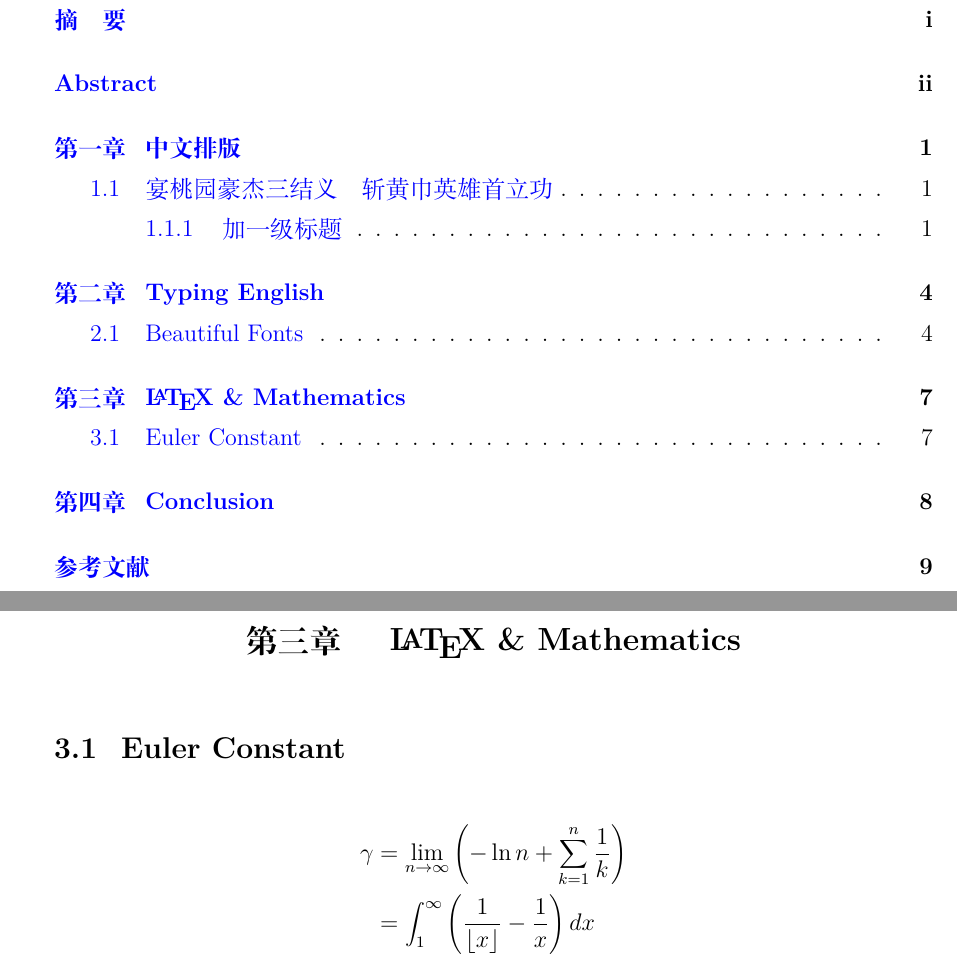
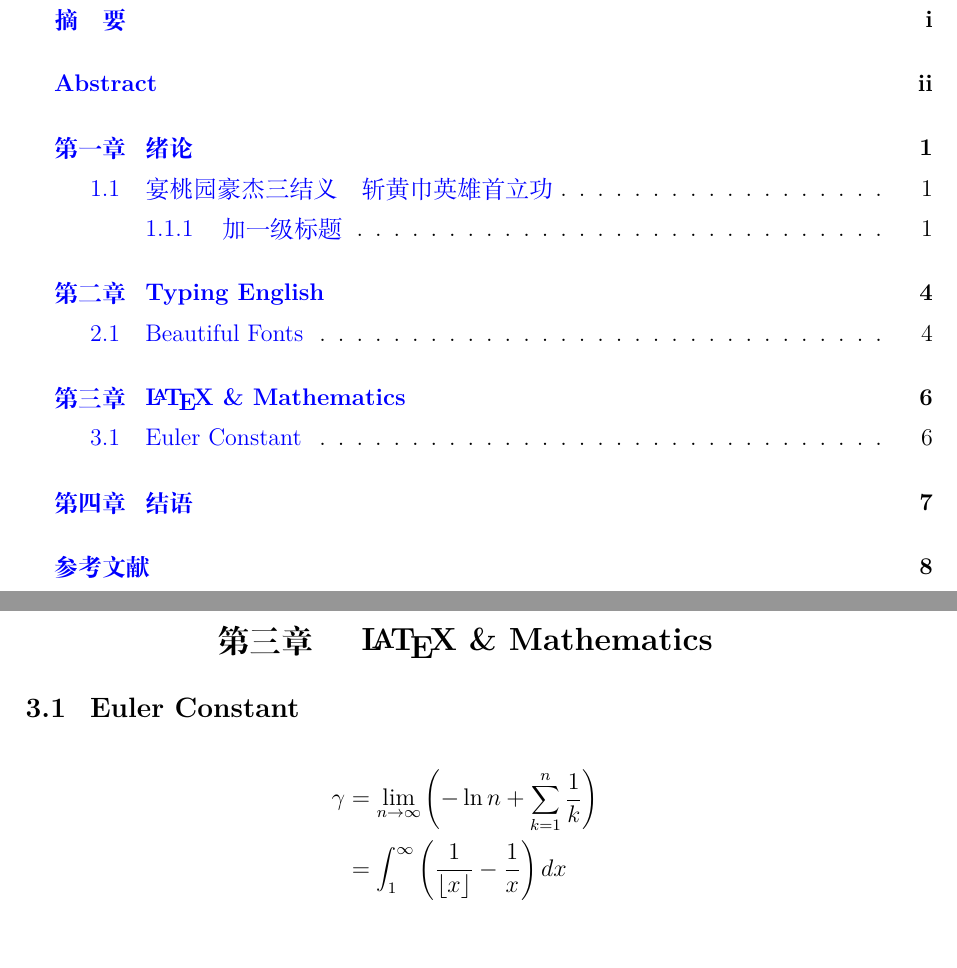
Before and after one commit to jordanzhouda/nnuthesis, a LaTeX thesis (main.tex): two parts of pages 4 and 12 of 14 before the commit and two parts of pages 4 and 11 of 13 after it, joined at a grey line, cut so that both start at the same text. Compiled offline with XeLaTeX; a missing font is replaced by an installed copy or a similar font.

Commit message:
change chapter sub/section format

```diff
--- a/main.tex
+++ b/main.tex
@@ -1,23 +1,35 @@
 % 使用 xelatex 编译
-%\documentclass[UTF8,a4paper,zihao=-4]{ctexrep}
 \documentclass[UTF8,a4paper,twoside,zihao=-4]{ctexrep}
 %%%% 文档类设置 %%%%%%%%
 \ctexset{
 	contentsname = {目\quad 录},
 	chapter = {
 		beforeskip = 0pt,
+		afterskip = 20pt,
 		name = {第,章},
 		nameformat = \zihao{3}\bfseries,
 		number = \Chinese{chapter},
 		numberformat = \zihao{3}\bfseries,
 		titleformat = \zihao{3}\bfseries,
-		fixskip = true
+		fixskip = true,
+		%afterindent = false
 		        },
 	section = {
+		beforeskip = \ccwd,
+		afterskip =1ex plus 0.2ex,
 		format = \raggedright,
-		nameformat = \zihao{-3}\bfseries,
-		numberformat = \zihao{-3}\bfseries,
-		titleformat = \zihao{-3}\bfseries
+		nameformat = \zihao{4}\bfseries,
+		numberformat = \zihao{4}\bfseries,
+		titleformat = \zihao{4}\bfseries,
+		%afterindent = false
+			},
+	subsection = {
+		beforeskip =\ccwd,
+		afterskip = 0.5ex plus 0.1ex,
+		format = \raggedright,
+		nameformat = \zihao{-4}\bfseries,
+		numberformat = \zihao{-4}\bfseries,
+		titleformat = \zihao{-4}\bfseries
 			}
 	    }
 
@@ -29,6 +41,7 @@
 \usepackage{lipsum}
 %%%% 页面设置 %%%%%%%%%%%%%%%%%%%%%%
 \usepackage[bindingoffset=.5cm,centering,includeheadfoot,margin=2.5cm]{geometry}
+\setlength\parskip{0pt}
 \usepackage{fancyhdr}
 	\pagestyle{fancy}
 	\fancyhead[LE,RO]{\thepage}
@@ -55,7 +68,7 @@
 \include{abstract}
 \tableofcontents\newpage\mbox{}\thispagestyle{empty}\newpage
 \clearpage\pagenumbering{arabic}
-\chapter{中文排版}
+\chapter{绪论}
 来一回《三国演义》
 \section{宴桃园豪杰三结义\quad 斩黄巾英雄首立功}
 话说天下大势，分久必合，合久必分。周末七国分争，并入于秦。及秦灭之后，楚、汉分争，又并入于汉。汉朝自高祖斩白蛇而起义，一统天下，后来光武中兴，传至献帝，遂分为三国。推其致乱之由，殆始于桓、灵二帝。桓帝禁锢善类，崇信宦官。及
@@ -88,7 +101,7 @@ Just some nonsense\dots
 		   &=\int^{\infty}_{1}\left(\frac{1}{\lfloor x\rfloor}-\frac{1}{x}\right) dx
 \end{aligned}
 \]
-\chapter{Conclusion}
+\chapter{结语}
 \begin{thebibliography}{99}
 \addcontentsline{toc}{chapter}{参考文献}
 \bibitem{LiuLaTeX}
```
Also changed, not shown: main.pdf.
